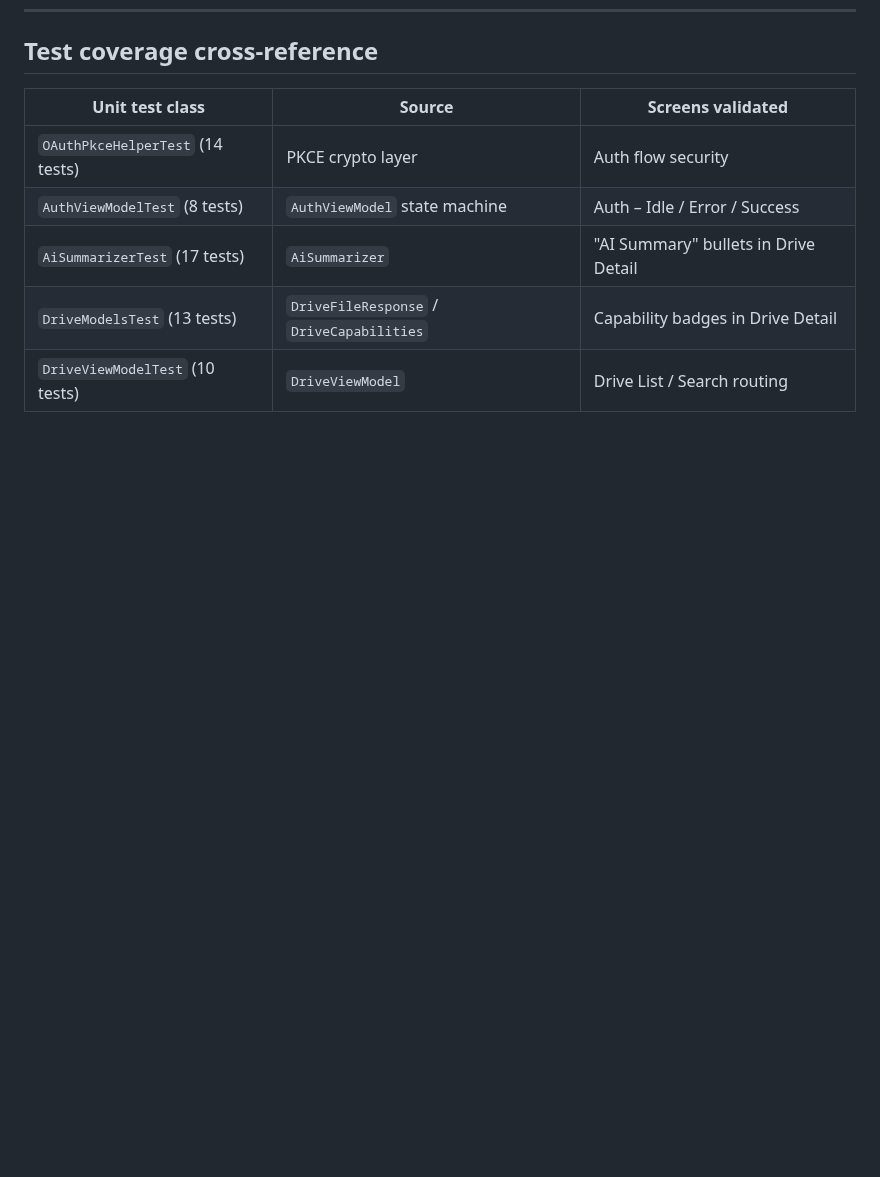
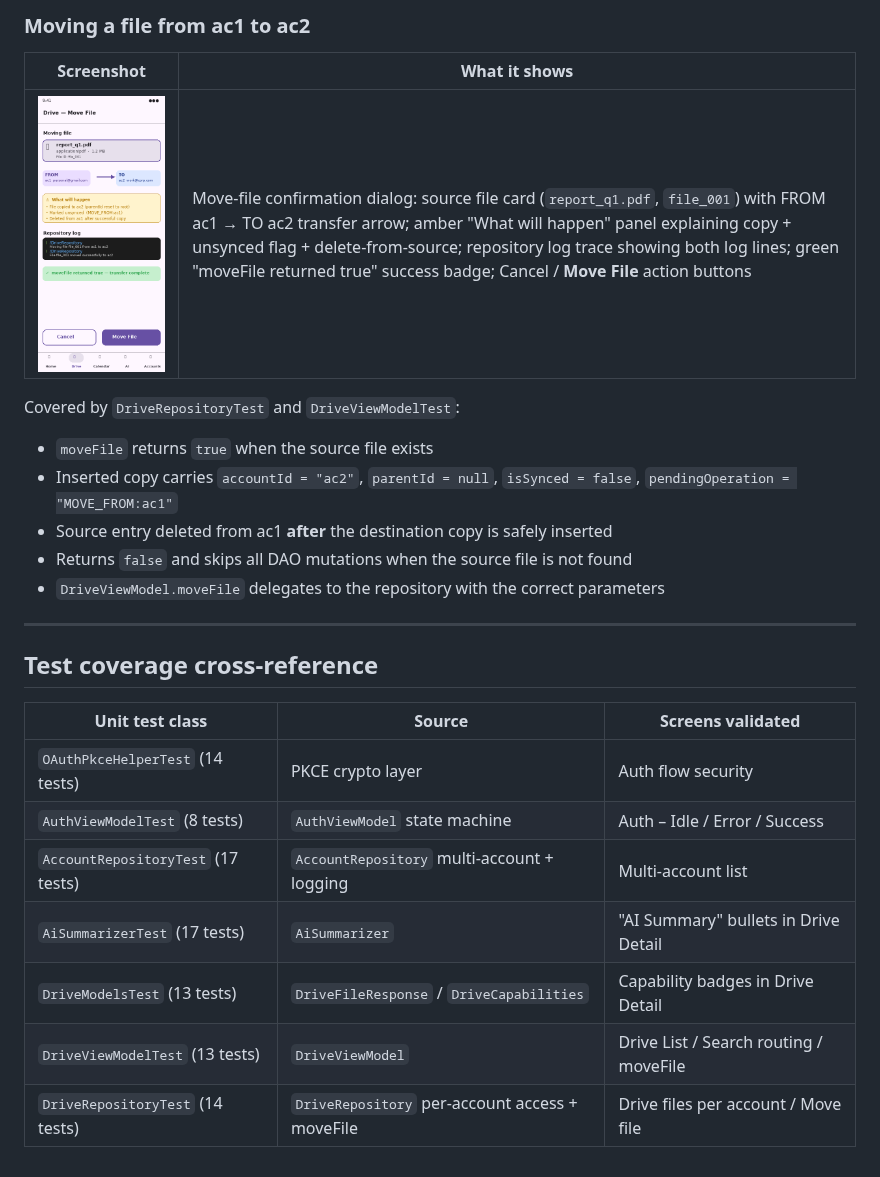
Before and after one commit to s-p-c-git/GoogleAc, a Markdown page: docs/screenshots/README.md, the part around one of its changes. Rendered like a GitHub page; pictures changed too: docs/screenshots/move_file.png (added); blank space fills up the shorter version.

```diff
--- a/docs/screenshots/README.md
+++ b/docs/screenshots/README.md
@@ -39,9 +68,26 @@ State logic is covered by `DriveViewModelTest` in
+### Moving a file from ac1 to ac2
+
+| Screenshot | What it shows |
+|---|---|
+| ![Move file](move_file.png) | Move-file confirmation dialog: source file card (`report_q1.pdf`, `file_001`) with FROM ac1 → TO ac2 transfer arrow; amber "What will happen" panel explaining copy + unsynced flag + delete-from-source; repository log trace showing both log lines; green "moveFile returned true" success badge; Cancel / **Move File** action buttons |
+
+Covered by `DriveRepositoryTest` and `DriveViewModelTest`:
+- `moveFile` returns `true` when the source file exists
+- Inserted copy carries `accountId = "ac2"`, `parentId = null`, `isSynced = false`, `pendingOperation = "MOVE_FROM:ac1"`
+- Source entry deleted from ac1 **after** the destination copy is safely inserted
+- Returns `false` and skips all DAO mutations when the source file is not found
+- `DriveViewModel.moveFile` delegates to the repository with the correct parameters
+
+---
+
 ## Test coverage cross-reference
 
 | Unit test class | Source | Screens validated |
 |---|---|---|
 | `OAuthPkceHelperTest` (14 tests) | PKCE crypto layer | Auth flow security |
 | `AuthViewModelTest` (8 tests) | `AuthViewModel` state machine | Auth – Idle / Error / Success |
+| `AccountRepositoryTest` (17 tests) | `AccountRepository` multi-account + logging | Multi-account list |
 | `AiSummarizerTest` (17 tests) | `AiSummarizer` | "AI Summary" bullets in Drive Detail |
 | `DriveModelsTest` (13 tests) | `DriveFileResponse` / `DriveCapabilities` | Capability badges in Drive Detail |
-| `DriveViewModelTest` (10 tests) | `DriveViewModel` | Drive List / Search routing |
+| `DriveViewModelTest` (13 tests) | `DriveViewModel` | Drive List / Search routing / moveFile |
+| `DriveRepositoryTest` (14 tests) | `DriveRepository` per-account access + moveFile | Drive files per account / Move file |
```
Also changed, not shown: other parts of docs/screenshots/README.md (+29 -0 lines), docs/screenshots/drive_files_per_account.png (added), docs/screenshots/multi_account_list.png (added), 8 other files.
